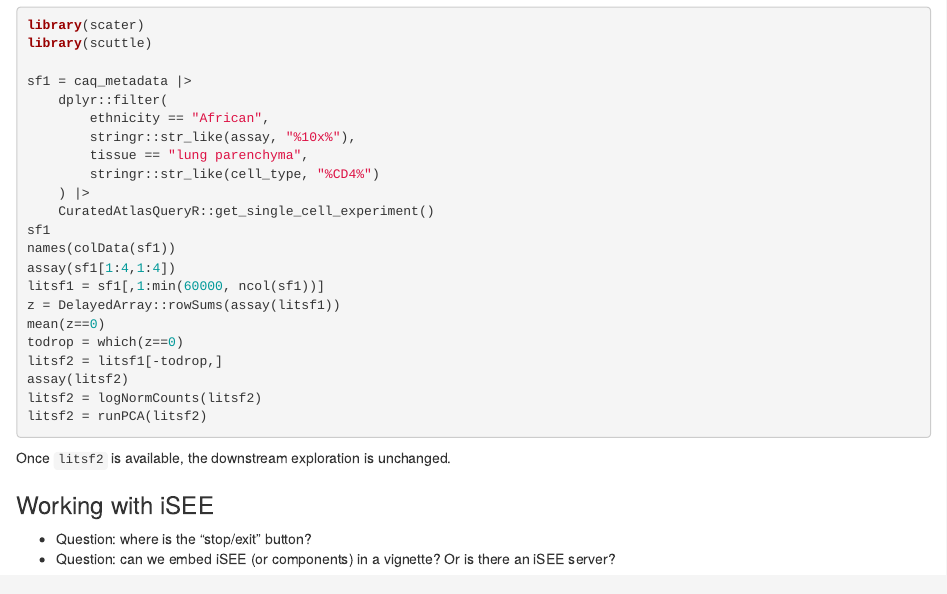
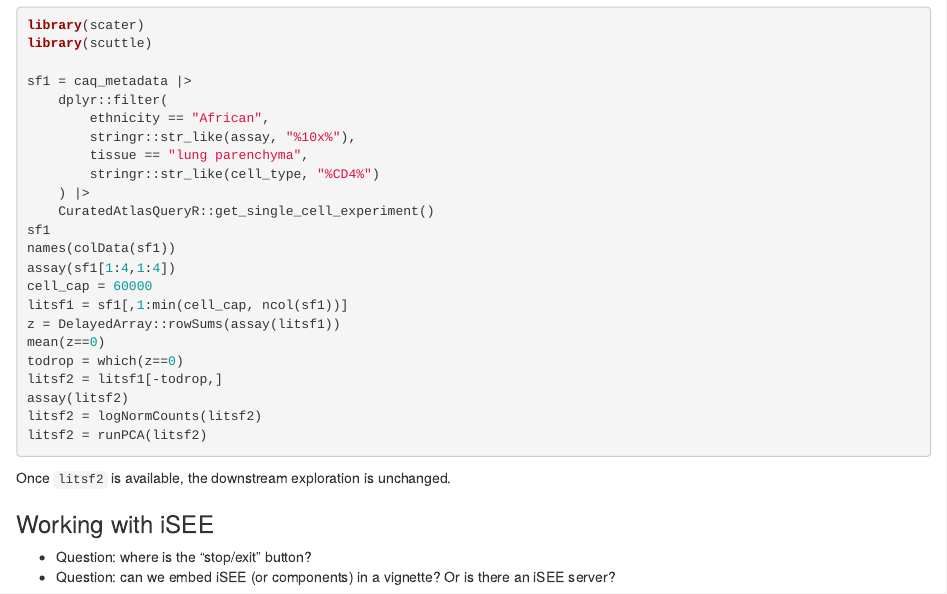
Before and after one commit to vjcitn/CSHstats, an R Markdown document (vignettes/S6_hca_onto.Rmd): the page in a window 1100 px wide, from 1130 px down. Rendered offline with R 4.5, knitr and Pandoc, with nearby package versions; drawn as R Markdown's standard HTML page in place of the format the file asks for; some code elsewhere in the file could not run offline.

Commit message:
Clarify cell cap in CuratedAtlasQueryR vignette example
Agent-Logs-Url: https://github.com/vjcitn/CSHstats/sessions/dd2071b1-e81c-4c1d-9944-986a06906a22

Co-authored-by: vjcitn <4624066+vjcitn@users.noreply.github.com>

```diff
--- a/vignettes/S6_hca_onto.Rmd
+++ b/vignettes/S6_hca_onto.Rmd
@@ -95,7 +95,8 @@ sf1 = caq_metadata |>
 sf1
 names(colData(sf1))
 assay(sf1[1:4,1:4])
-litsf1 = sf1[,1:min(60000, ncol(sf1))]
+cell_cap = 60000
+litsf1 = sf1[,1:min(cell_cap, ncol(sf1))]
 z = DelayedArray::rowSums(assay(litsf1))
 mean(z==0)
 todrop = which(z==0)
```
